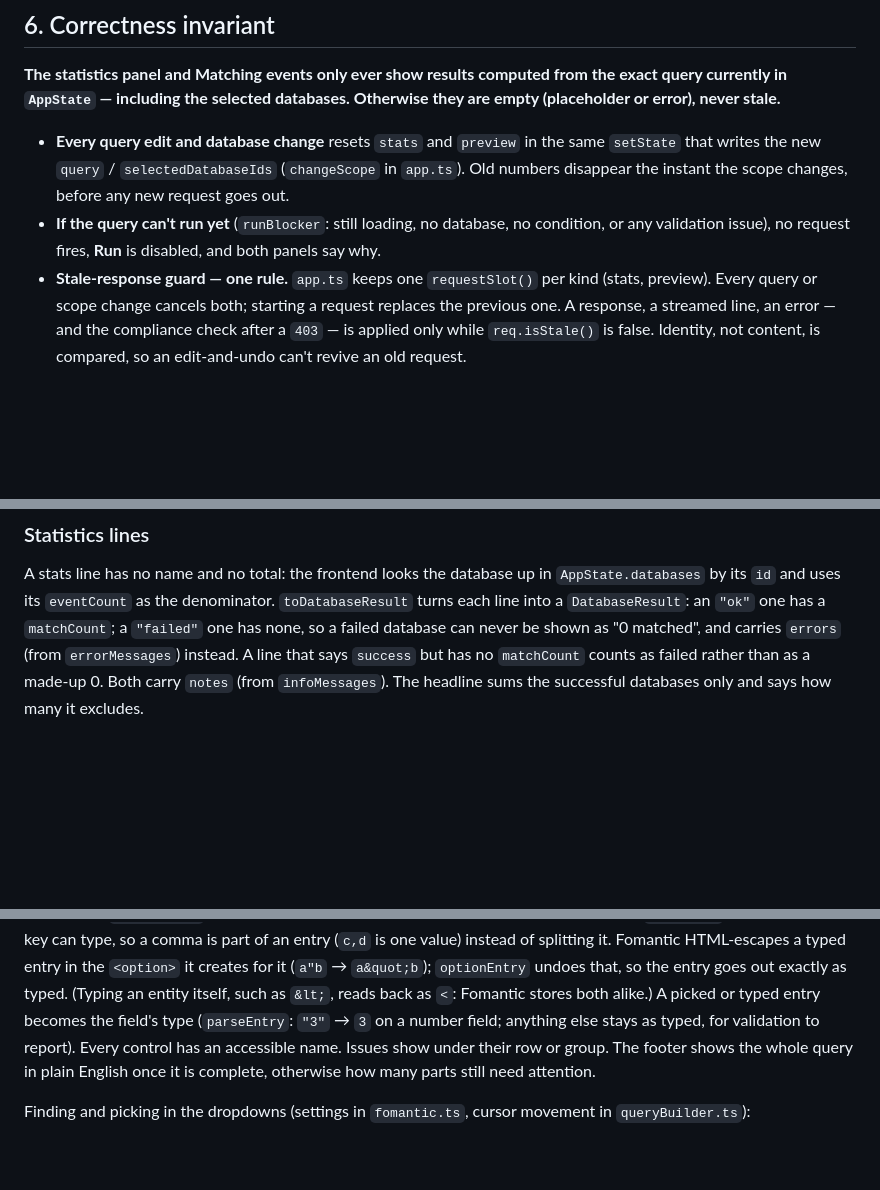
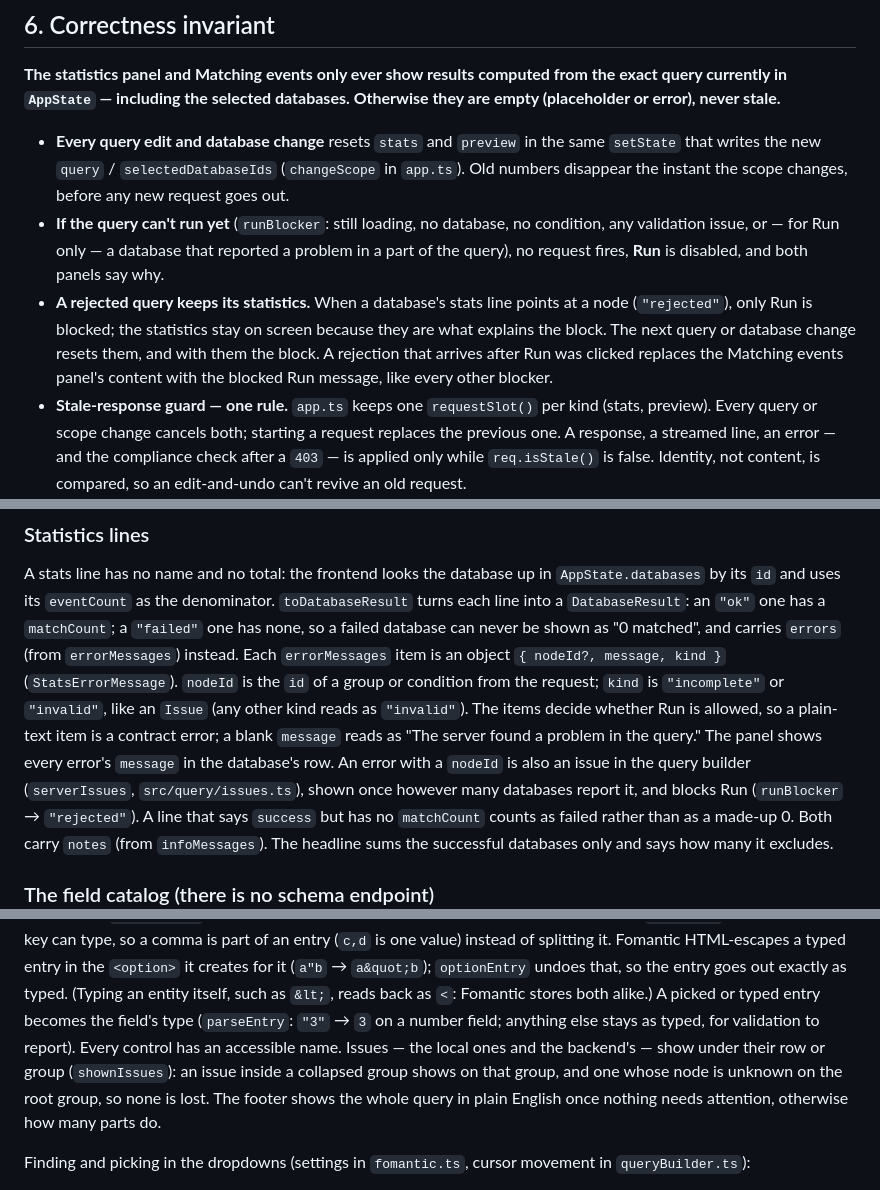
Before and after one commit to annekarin68/querybuilder, a Markdown page: docs/ARCHITECTURE.md, 3 parts joined by grey strips. GitHub-like rendering; blank space fills up the shorter version.

Commit message:
Docs: backend issues that point at parts of the query
Co-Authored-By: Claude Opus 5.5 <noreply@anthropic.com>

```diff
--- a/docs/ARCHITECTURE.md
+++ b/docs/ARCHITECTURE.md
@@ -327,8 +329,15 @@ databases. Otherwise they are empty (placeholder or error), never stale.**
   (`changeScope` in `app.ts`). Old numbers disappear the instant the scope
   changes, before any new request goes out.
 - **If the query can't run yet** (`runBlocker`: still loading, no database,
-  no condition, or any validation issue), no request fires, **Run** is
+  no condition, any validation issue, or — for Run only — a database that
+  reported a problem in a part of the query), no request fires, **Run** is
   disabled, and both panels say why.
+- **A rejected query keeps its statistics.** When a database's stats line
+  points at a node (`"rejected"`), only Run is blocked; the statistics stay
+  on screen because they are what explains the block. The next query or
+  database change resets them, and with them the block. A rejection that
+  arrives after Run was clicked replaces the Matching events panel's content
+  with the blocked Run message, like every other blocker.
 - **Stale-response guard — one rule.** `app.ts` keeps one `requestSlot()` per
   kind (stats, preview). Every query or scope change cancels both; starting a
   request replaces the previous one. A response, a streamed line, an error —
@@ -470,7 +479,16 @@ A stats line has no name and no total: the frontend looks the database up in
 denominator. `toDatabaseResult` turns each line into a `DatabaseResult`: an
 `"ok"` one has a `matchCount`; a `"failed"` one has none, so a failed database
 can never be shown as "0 matched", and carries `errors` (from
-`errorMessages`) instead. A line that says `success` but has no `matchCount`
+`errorMessages`) instead. Each `errorMessages` item is an object
+`{ nodeId?, message, kind }` (`StatsErrorMessage`). `nodeId` is the `id` of a
+group or condition from the request; `kind` is `"incomplete"` or `"invalid"`,
+like an `Issue` (any other kind reads as `"invalid"`). The items decide
+whether Run is allowed, so a plain-text item is a contract error; a blank
+`message` reads as "The server found a problem in the query." The panel shows
+every error's `message` in the database's row. An error with a `nodeId` is
+also an issue in the query builder (`serverIssues`, `src/query/issues.ts`),
+shown once however many databases report it, and blocks Run (`runBlocker` →
+`"rejected"`). A line that says `success` but has no `matchCount`
 counts as failed rather than as a made-up 0. Both carry `notes` (from
 `infoMessages`). The headline sums the successful databases only and says how
 many it excludes.
@@ -722,9 +746,11 @@ typed entry in the `<option>` it creates for it (`a"b` → `a&quot;b`);
 an entity itself, such as `&lt;`, reads back as `<`: Fomantic stores both
 alike.) A picked or typed entry becomes the field's type
 (`parseEntry`: `"3"` → `3` on a number field; anything else stays as typed,
-for validation to report). Every control has an accessible name. Issues show
-under their row or group. The footer shows the whole query in plain English
-once it is complete, otherwise how many parts still need attention.
+for validation to report). Every control has an accessible name. Issues — the
+local ones and the backend's — show under their row or group (`shownIssues`):
+an issue inside a collapsed group shows on that group, and one whose node is
+unknown on the root group, so none is lost. The footer shows the whole query
+in plain English once nothing needs attention, otherwise how many parts do.
 
 Finding and picking in the dropdowns (settings in `fomantic.ts`, cursor
 movement in `queryBuilder.ts`):
```
Also changed, not shown: other parts of docs/ARCHITECTURE.md (+20 -5 lines).
